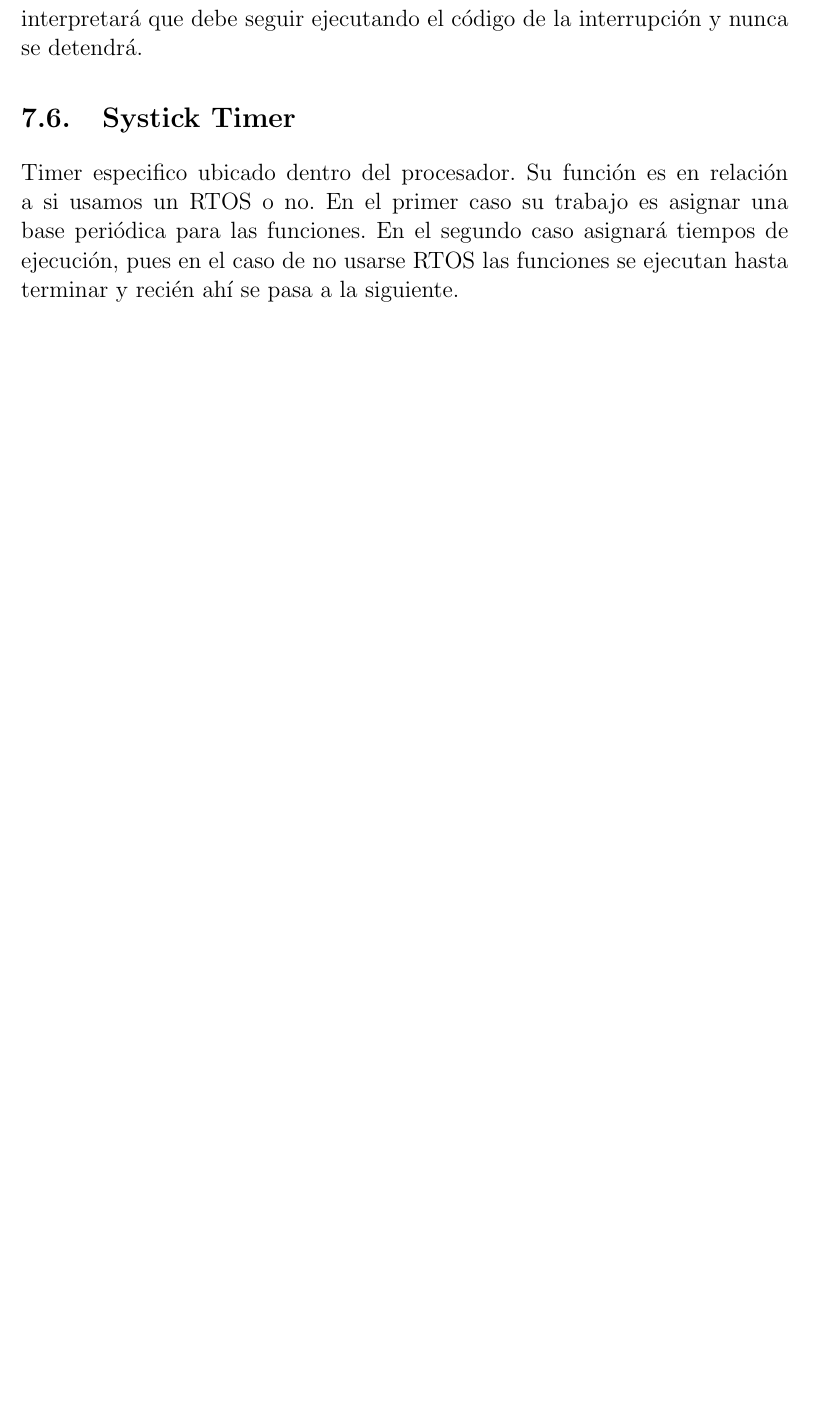
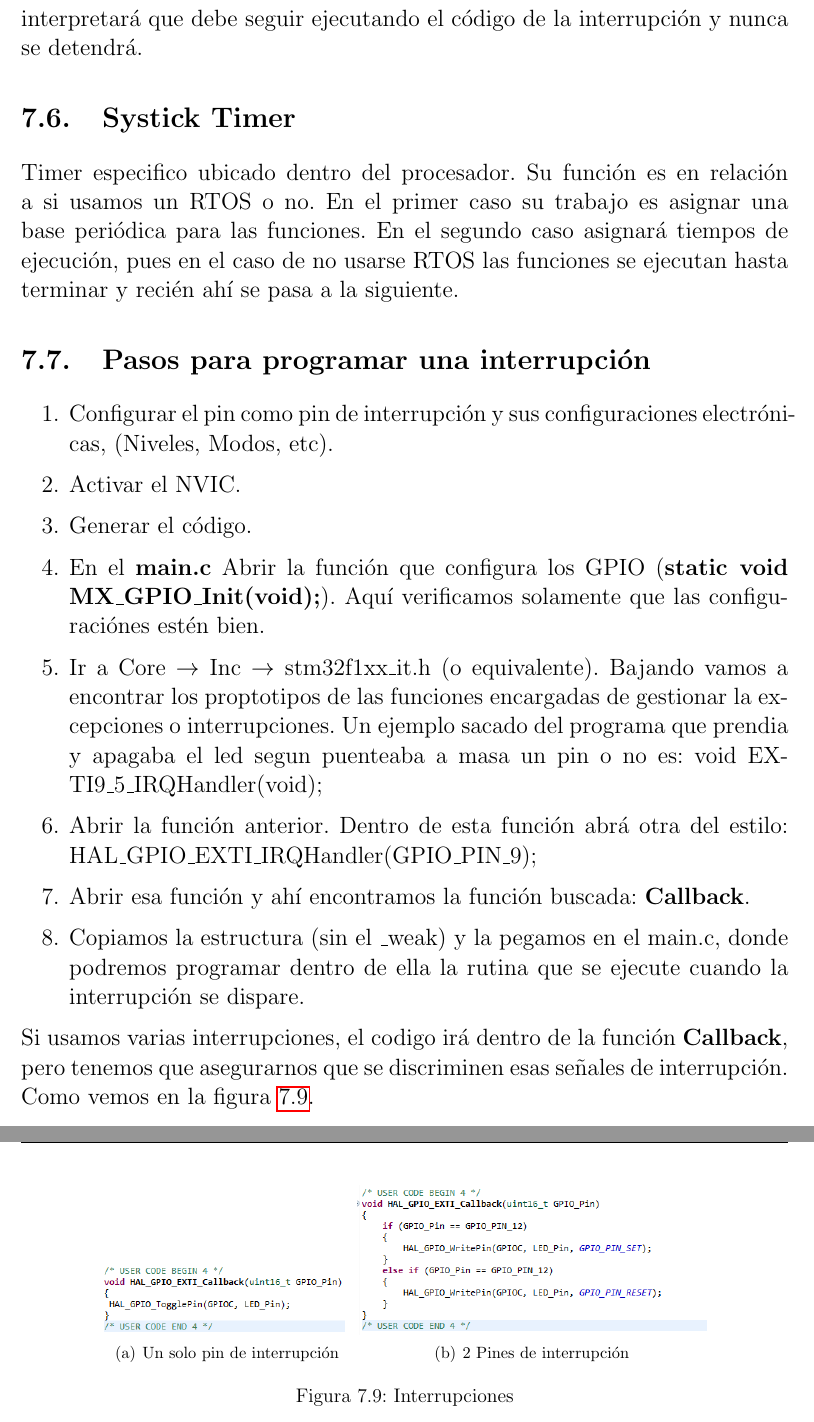
Before and after one commit to mariano20/Avances_P_final, a LaTeX document (ETAPAS/Avances.tex): part of page 39 of 43 before the commit and two parts of pages 39 and 40 of 44 after it, the two joined at a grey line, cut so that both start at the same text, the shorter picture padded with empty space. Compiled offline with pdfLaTeX.

Commit message:
interrupciones codigo

```diff
--- a/ETAPAS/Avances.tex
+++ b/ETAPAS/Avances.tex
@@ -965,7 +965,28 @@ Un concepto muy importante en este tema es el \textbf{Pending Bit}. El cual es u
 
 Timer especifico ubicado dentro del procesador. Su función es en relación a si usamos un RTOS o no. En el primer caso su trabajo es asignar una base periódica para las funciones. En el segundo caso asignará tiempos de ejecución, pues en el caso de no usarse RTOS las funciones se ejecutan hasta terminar y recién ahí se pasa a la siguiente.
 
+\section{Pasos para programar una interrupción}
 
+\begin{enumerate}
+	\item Configurar el pin como pin de interrupción y sus configuraciones electrónicas, (Niveles, Modos, etc).
+	\item Activar el NVIC.
+	\item Generar el código.
+	\item En el \textbf{main.c} Abrir la función que configura los GPIO (\textbf{static void MX\_GPIO\_Init(void);}). Aquí verificamos solamente que las configuraciónes estén bien.
+	\item Ir a Core $\rightarrow$ Inc $\rightarrow$ stm32f1xx\_it.h (o equivalente). Bajando vamos a encontrar los proptotipos de las funciones encargadas de gestionar la excepciones o interrupciones. Un ejemplo sacado del programa que prendia y apagaba el led segun puenteaba a masa un pin o no es: void EXTI9\_5\_IRQHandler(void);
+	\item Abrir la función anterior. Dentro de esta función abrá otra del estilo: HAL\_GPIO\_EXTI\_IRQHandler(GPIO\_PIN\_9);
+	\item Abrir esa función y ahí encontramos la función buscada: \textbf{Callback}.
+	\item Copiamos la estructura (sin el \_weak) y la pegamos en el main.c, donde podremos programar dentro de ella la rutina que se ejecute cuando la interrupción se dispare.
+\end{enumerate}
+
+Si usamos varias interrupciones, el codigo irá dentro de la función \textbf{Callback}, pero tenemos que asegurarnos que se discriminen esas señales de interrupción. Como vemos en la figura \ref{interrupt}.
+
+\begin{figure}[H]
+	\centering
+	\subfigure[Un solo pin de interrupción]{\includegraphics[scale=0.6]{Imagenes/stm/1interrupt} \label{I1}}
+	\subfigure[2 Pines de interrupción]{\includegraphics[scale=0.6]{Imagenes/stm/2interrupt}\label{I2}}
+	\caption{Interrupciones}
+	\label{interrupt}
+\end{figure}
 
 \chapter*{Varios}
 
```
Also changed, not shown: ETAPAS/Imagenes/stm/1interrupt.png (added), ETAPAS/Imagenes/stm/2interrupt.png (added).
